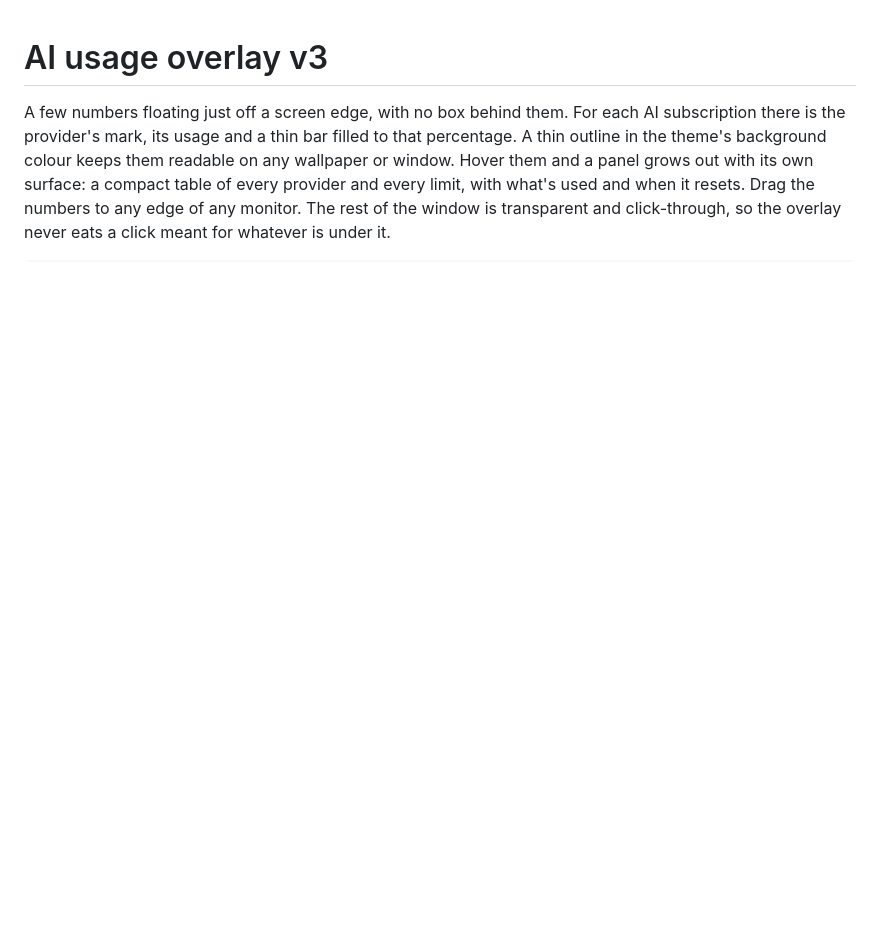
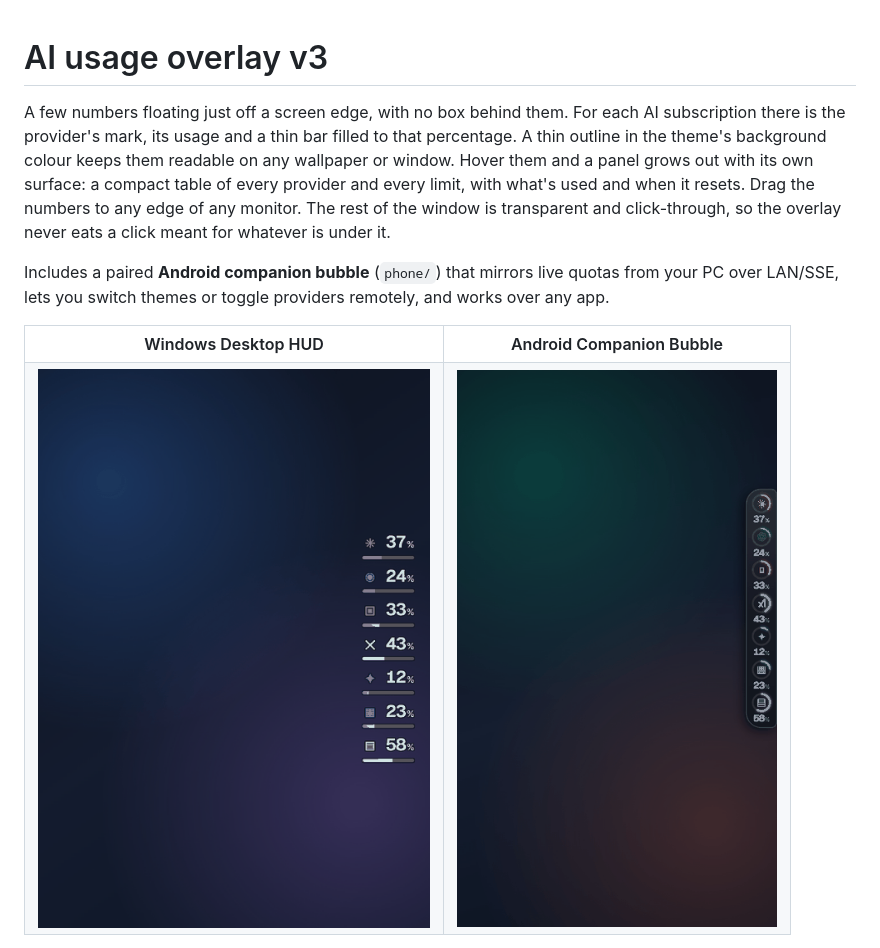
Before and after one commit to Boughzala-ayoub/ai-usage-overlay, a Markdown page: README.md, the part around one of its changes. GitHub-like rendering; pictures changed too: docs/pc-demo.gif (added), docs/phone-demo.gif (added); blank space fills up the shorter version.

Commit message:
Add animated PC desktop and Android companion UI demos to README

```diff
--- a/README.md
+++ b/README.md
@@ -6,3 +6,17 @@ the theme's background colour keeps them readable on any wallpaper or window. Ho
 panel grows out with its own surface: a compact table of every provider and every limit, with
 what's used and when it resets. Drag the numbers to any edge of any monitor. The rest of the window
 is transparent and click-through, so the overlay never eats a click meant for whatever is under it.
+
+Includes a paired **Android companion bubble** (`phone/`) that mirrors live quotas from your PC over LAN/SSE, lets you switch themes or toggle providers remotely, and works over any app.
+
+<table>
+  <tr>
+    <th align="center">Windows Desktop HUD</th>
+    <th align="center">Android Companion Bubble</th>
+  </tr>
+  <tr>
+    <td align="center"><img src="docs/pc-demo.gif" alt="Windows desktop AI usage overlay HUD animated demo" width="420" /></td>
+    <td align="center"><img src="docs/phone-demo.gif" alt="Android companion floating bubble animated demo" width="320" /></td>
+  </tr>
+</table>
+
```
Also changed, not shown: other parts of README.md (+10 -0 lines), docs/pc-overlay.png (added), docs/phone-overlay.png (added).
